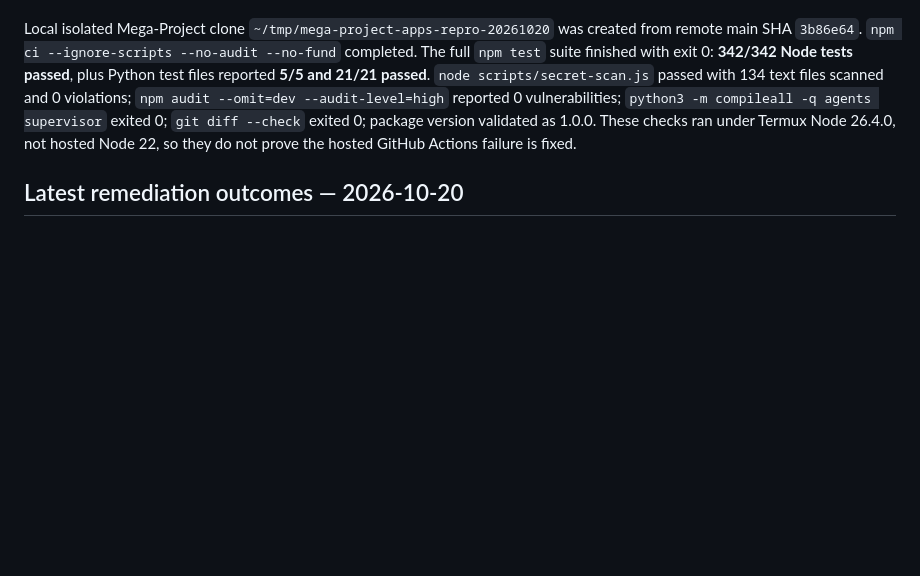
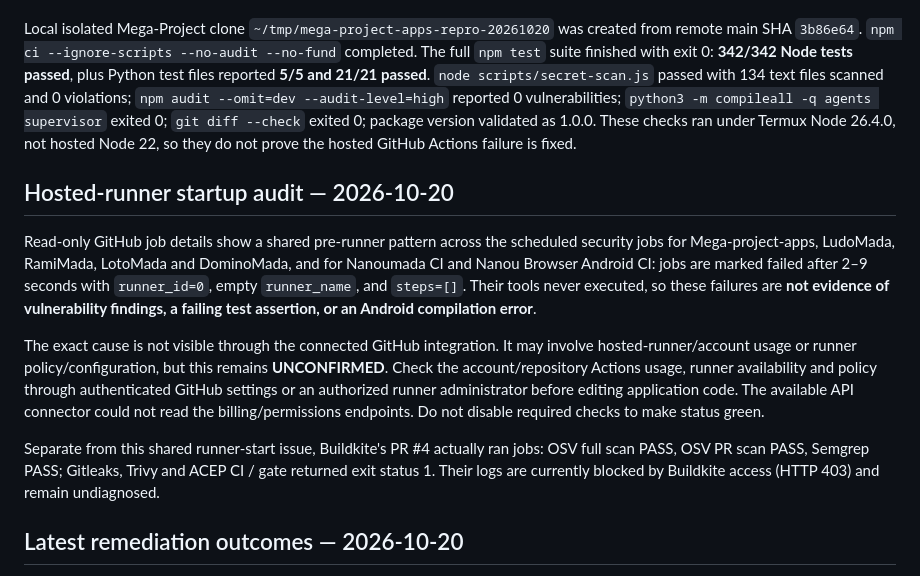
Before and after one commit to pascalnanousympathie-alt/mega-project-apps, a Markdown page: PROJECT_STATUS.md, the part around one of its changes. GitHub-like rendering; blank space fills up the shorter version.

```diff
--- a/PROJECT_STATUS.md
+++ b/PROJECT_STATUS.md
@@ -85,6 +85,14 @@ The targeted Nanoumada composite-action metadata PR [#13](https://github.com/pas
 
 Local isolated Mega-Project clone `~/tmp/mega-project-apps-repro-20261020` was created from remote main SHA `3b86e64`. `npm ci --ignore-scripts --no-audit --no-fund` completed. The full `npm test` suite finished with exit 0: **342/342 Node tests passed**, plus Python test files reported **5/5 and 21/21 passed**. `node scripts/secret-scan.js` passed with 134 text files scanned and 0 violations; `npm audit --omit=dev --audit-level=high` reported 0 vulnerabilities; `python3 -m compileall -q agents supervisor` exited 0; `git diff --check` exited 0; package version validated as 1.0.0. These checks ran under Termux Node 26.4.0, not hosted Node 22, so they do not prove the hosted GitHub Actions failure is fixed.
 
+## Hosted-runner startup audit — 2026-10-20
+
+Read-only GitHub job details show a shared pre-runner pattern across the scheduled security jobs for Mega-project-apps, LudoMada, RamiMada, LotoMada and DominoMada, and for Nanoumada CI and Nanou Browser Android CI: jobs are marked failed after 2–9 seconds with `runner_id=0`, empty `runner_name`, and `steps=[]`. Their tools never executed, so these failures are **not evidence of vulnerability findings, a failing test assertion, or an Android compilation error**.
+
+The exact cause is not visible through the connected GitHub integration. It may involve hosted-runner/account usage or runner policy/configuration, but this remains **UNCONFIRMED**. Check the account/repository Actions usage, runner availability and policy through authenticated GitHub settings or an authorized runner administrator before editing application code. The available API connector could not read the billing/permissions endpoints. Do not disable required checks to make status green.
+
+Separate from this shared runner-start issue, Buildkite's PR #4 actually ran jobs: OSV full scan PASS, OSV PR scan PASS, Semgrep PASS; Gitleaks, Trivy and ACEP CI / gate returned exit status 1. Their logs are currently blocked by Buildkite access (HTTP 403) and remain undiagnosed.
+
 ## Latest remediation outcomes — 2026-10-20
 
 - Draft [PR #4 — Buildkite-compatible OSV full scan](https://github.com/pascalnanousympathie-alt/mega-project-apps/pull/4) is **not merged**. Buildkite run 44 confirms **OSV full scan PASS**, **OSV PR scan PASS**, and **Semgrep PASS**. The scan no longer hits the known `download-artifact.name` adapter validation failure.
```
Also changed, not shown: other parts of PROJECT_STATUS.md (+7 -7 lines).
